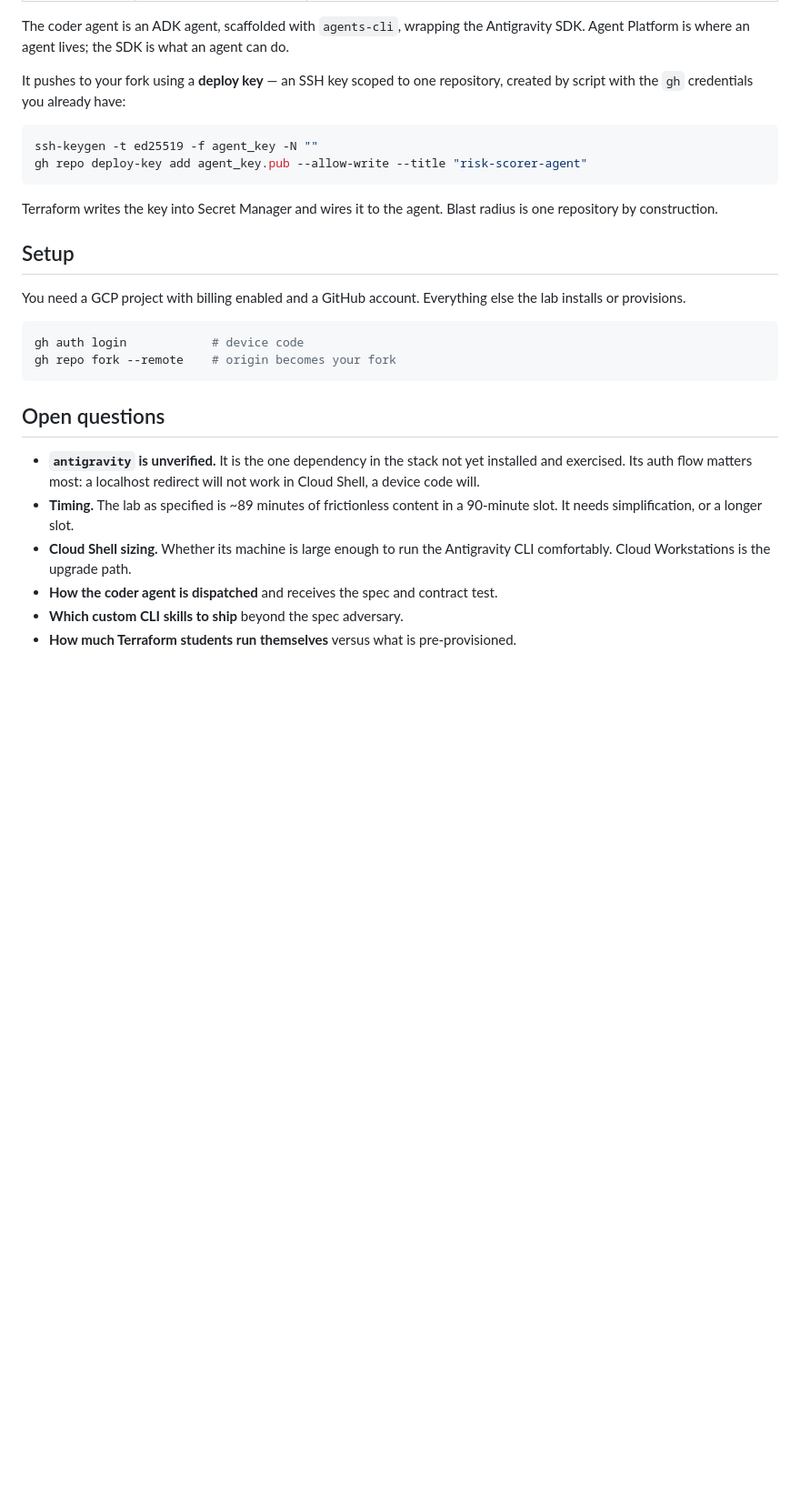
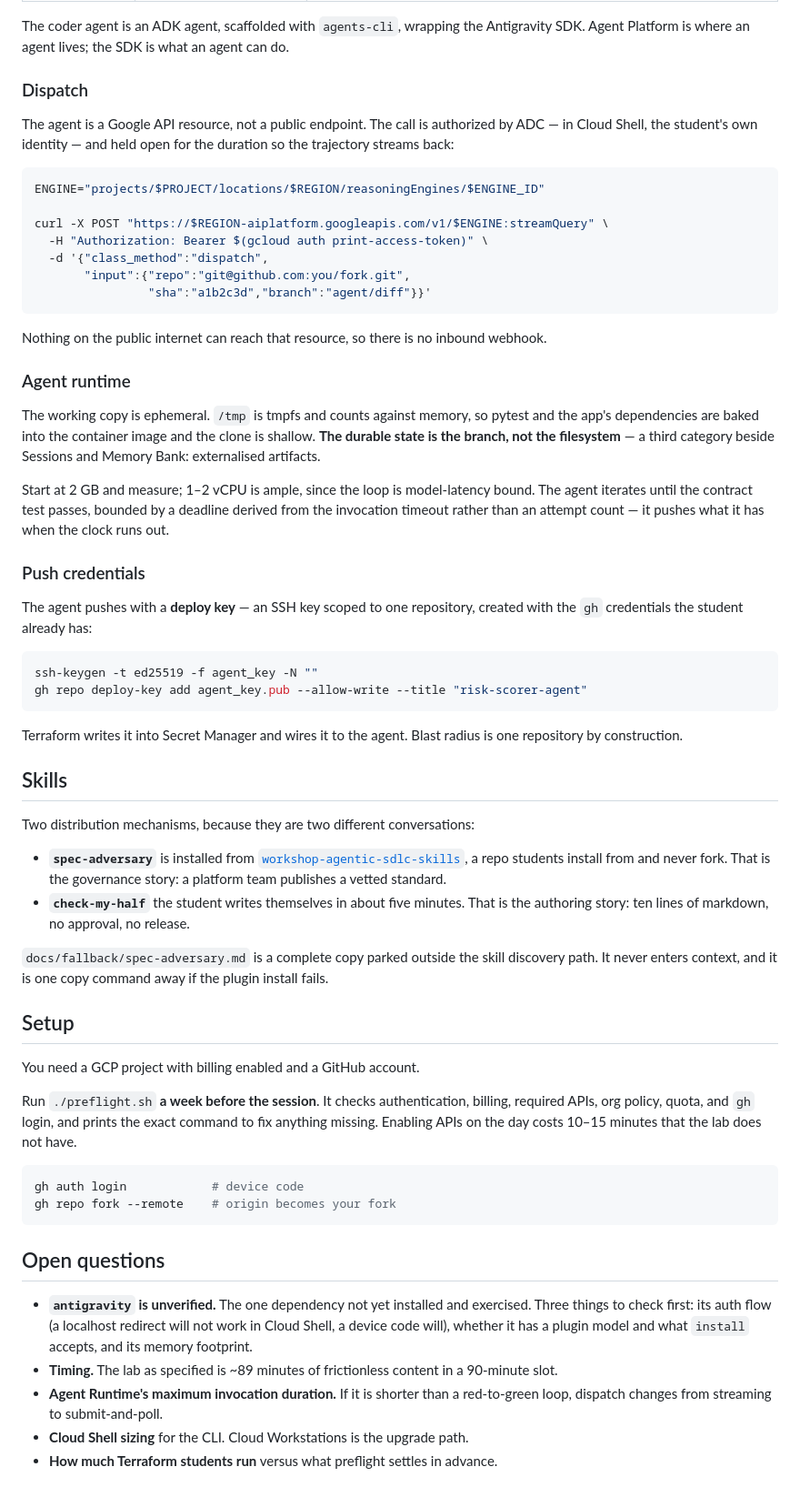
Before and after one commit to alanblythe/workshop-agentic-sdlc, a Markdown page: README.md, the part around one of its changes. Shown at 91% size. GitHub-like rendering; blank space fills up the shorter version.

Commit message:
Detail dispatch, agent runtime, contract tests, and skill distribution

````diff
--- a/README.md
+++ b/README.md
@@ -85,21 +100,73 @@ The coder agent is an ADK agent, scaffolded with `agents-cli`, wrapping the
 Antigravity SDK. Agent Platform is where an agent lives; the SDK is what an
 agent can do.
 
-It pushes to your fork using a **deploy key** — an SSH key scoped to one
-repository, created by script with the `gh` credentials you already have:
+### Dispatch
+
+The agent is a Google API resource, not a public endpoint. The call is
+authorized by ADC — in Cloud Shell, the student's own identity — and held open
+for the duration so the trajectory streams back:
+
+```bash
+ENGINE="projects/$PROJECT/locations/$REGION/reasoningEngines/$ENGINE_ID"
+
+curl -X POST "https://$REGION-aiplatform.googleapis.com/v1/$ENGINE:streamQuery" \
+  -H "Authorization: Bearer $(gcloud auth print-access-token)" \
+  -d '{"class_method":"dispatch",
+       "input":{"repo":"git@github.com:you/fork.git",
+                "sha":"a1b2c3d","branch":"agent/diff"}}'
+```
+
+Nothing on the public internet can reach that resource, so there is no inbound
+webhook.
+
+### Agent runtime
+
+The working copy is ephemeral. `/tmp` is tmpfs and counts against memory, so
+pytest and the app's dependencies are baked into the container image and the
+clone is shallow. **The durable state is the branch, not the filesystem** — a
+third category beside Sessions and Memory Bank: externalised artifacts.
+
+Start at 2 GB and measure; 1–2 vCPU is ample, since the loop is model-latency
+bound. The agent iterates until the contract test passes, bounded by a deadline
+derived from the invocation timeout rather than an attempt count — it pushes
+what it has when the clock runs out.
+
+### Push credentials
+
+The agent pushes with a **deploy key** — an SSH key scoped to one repository,
+created with the `gh` credentials the student already has:
 
 ```bash
 ssh-keygen -t ed25519 -f agent_key -N ""
 gh repo deploy-key add agent_key.pub --allow-write --title "risk-scorer-agent"
 ```
 
-Terraform writes the key into Secret Manager and wires it to the agent. Blast
-radius is one repository by construction.
+Terraform writes it into Secret Manager and wires it to the agent. Blast radius
+is one repository by construction.
+
+## Skills
+
+Two distribution mechanisms, because they are two different conversations:
+
+- **`spec-adversary`** is installed from
+  [`workshop-agentic-sdlc-skills`](https://github.com/OWNER/workshop-agentic-sdlc-skills),
+  a repo students install from and never fork. That is the governance story: a
+  platform team publishes a vetted standard.
+- **`check-my-half`** the student writes themselves in about five minutes. That
+  is the authoring story: ten lines of markdown, no approval, no release.
+
+`docs/fallback/spec-adversary.md` is a complete copy parked outside the skill
+discovery path. It never enters context, and it is one copy command away if the
+plugin install fails.
 
 ## Setup
 
-You need a GCP project with billing enabled and a GitHub account. Everything
-else the lab installs or provisions.
+You need a GCP project with billing enabled and a GitHub account.
+
+Run `./preflight.sh` **a week before the session**. It checks authentication,
+billing, required APIs, org policy, quota, and `gh` login, and prints the exact
+command to fix anything missing. Enabling APIs on the day costs 10–15 minutes
+that the lab does not have.
 
 ```bash
 gh auth login            # device code
@@ -108,13 +175,13 @@ gh repo fork --remote    # origin becomes your fork
 
 ## Open questions
 
-- **`antigravity` is unverified.** It is the one dependency in the stack not yet
-  installed and exercised. Its auth flow matters most: a localhost redirect will
-  not work in Cloud Shell, a device code will.
+- **`antigravity` is unverified.** The one dependency not yet installed and
+  exercised. Three things to check first: its auth flow (a localhost redirect
+  will not work in Cloud Shell, a device code will), whether it has a plugin
+  model and what `install` accepts, and its memory footprint.
 - **Timing.** The lab as specified is ~89 minutes of frictionless content in a
-  90-minute slot. It needs simplification, or a longer slot.
-- **Cloud Shell sizing.** Whether its machine is large enough to run the
-  Antigravity CLI comfortably. Cloud Workstations is the upgrade path.
-- **How the coder agent is dispatched** and receives the spec and contract test.
-- **Which custom CLI skills to ship** beyond the spec adversary.
-- **How much Terraform students run themselves** versus what is pre-provisioned.
+  90-minute slot.
+- **Agent Runtime's maximum invocation duration.** If it is shorter than a
+  red-to-green loop, dispatch changes from streaming to submit-and-poll.
+- **Cloud Shell sizing** for the CLI. Cloud Workstations is the upgrade path.
+- **How much Terraform students run** versus what preflight settles in advance.
````
Also changed, not shown: other parts of README.md (+28 -13 lines).
